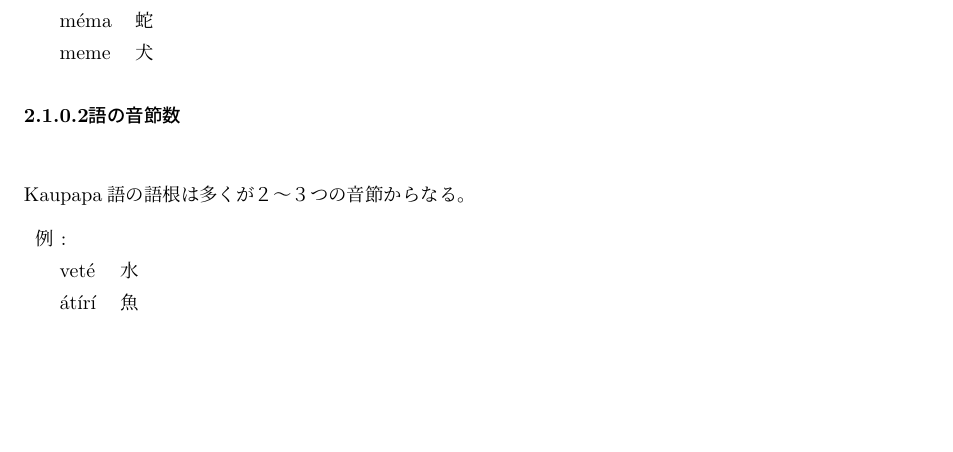
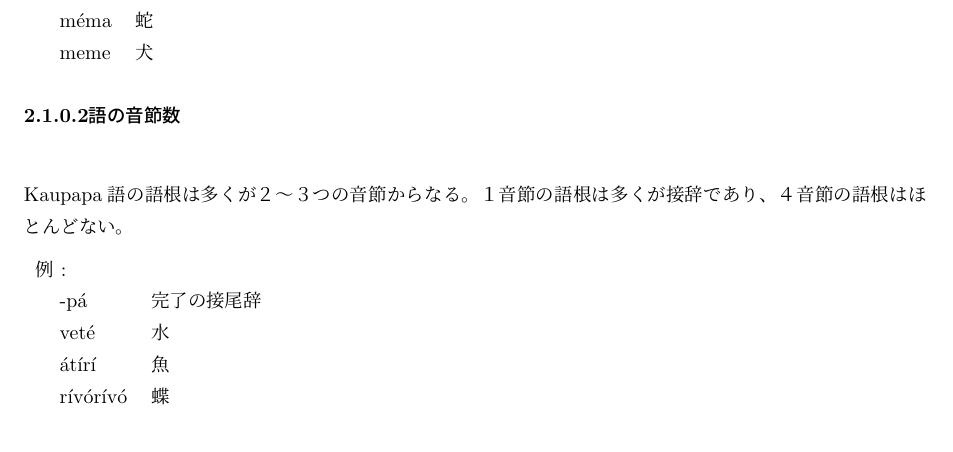
Before and after one commit to yuuri3/lang, a LaTeX document (myLanguage.tex, which reads section/音節.tex): part of page 5 of 10, cut so that both start at the same text, the shorter picture padded with empty space. Compiled offline with upLaTeX and dvipdfmx.

Commit message:
fix 音節.tex
語根の音節数が**最小（例：1音節は不可）および最大（例：4音節を超えるか）**の制約を明確に記述すると、より厳密になります。

```diff
--- a/section/音節.tex
+++ b/section/音節.tex
@@ -37,13 +37,14 @@
 
 \paragraph{語の音節数}\quad\\
 \langname の語根は多くが２～３つの音節からなる。
-% 提案:
-% 語根の音節数が**最小（例：1音節は不可）および最大（例：4音節を超えるか）**の制約を明確に記述すると、より厳密になります。
+１音節の語根は多くが接辞であり、４音節の語根はほとんどない。
 
 \begin{tabular}{llll}
     \multicolumn{2}{l}{例 : } \\
+    & -p\'a & 完了の接尾辞 \\
     & vet\'e & 水 \\
     & \'at\'ir\'i & 魚 \\
+    & r\'iv\'or\'iv\'o & 蝶 \\
 \end{tabular}
 % 提案:
 % これらの例でも、声調記号の定義と、IPAによる厳密な音節境界の表記（例：/ve.té/）が必要です。
```
